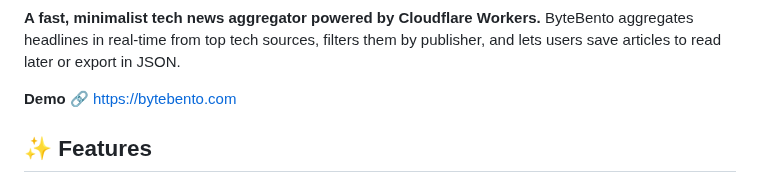
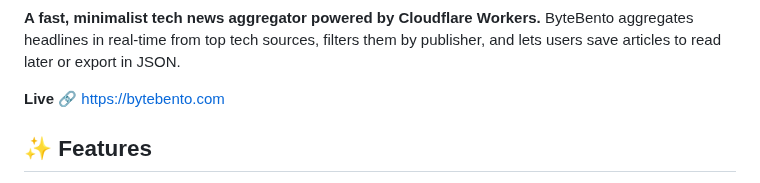
Before and after one commit to byte-bento/bytebento, a Markdown page: README.md, the part around the change. Drawn GitHub-style.

Commit message:
Update README.md phrasing

```diff
--- a/README.md
+++ b/README.md
@@ -21,7 +21,7 @@
 
 **A fast, minimalist tech news aggregator powered by Cloudflare Workers.** ByteBento aggregates headlines in real-time from top tech sources, filters them by publisher, and lets users save articles to read later or export in JSON.
 
-**Demo**
+**Live**
 🔗 [https://bytebento.com](https://bytebento.com)
 
 ## ✨ Features
```
